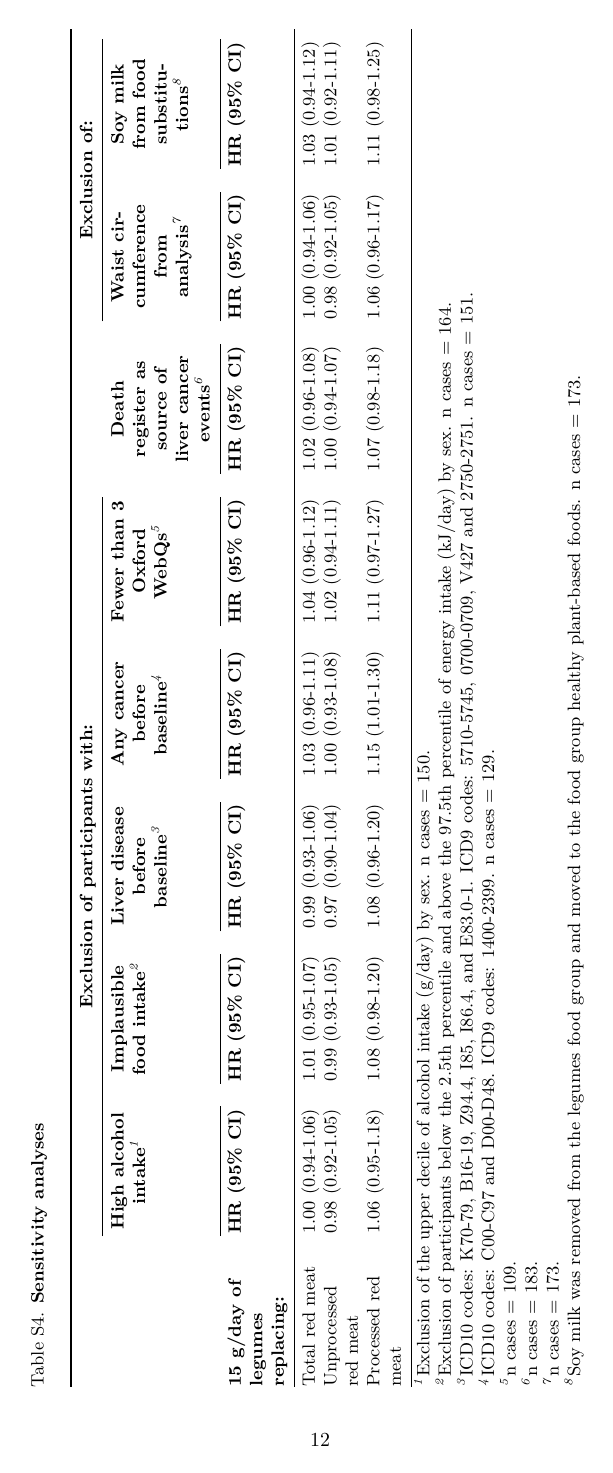
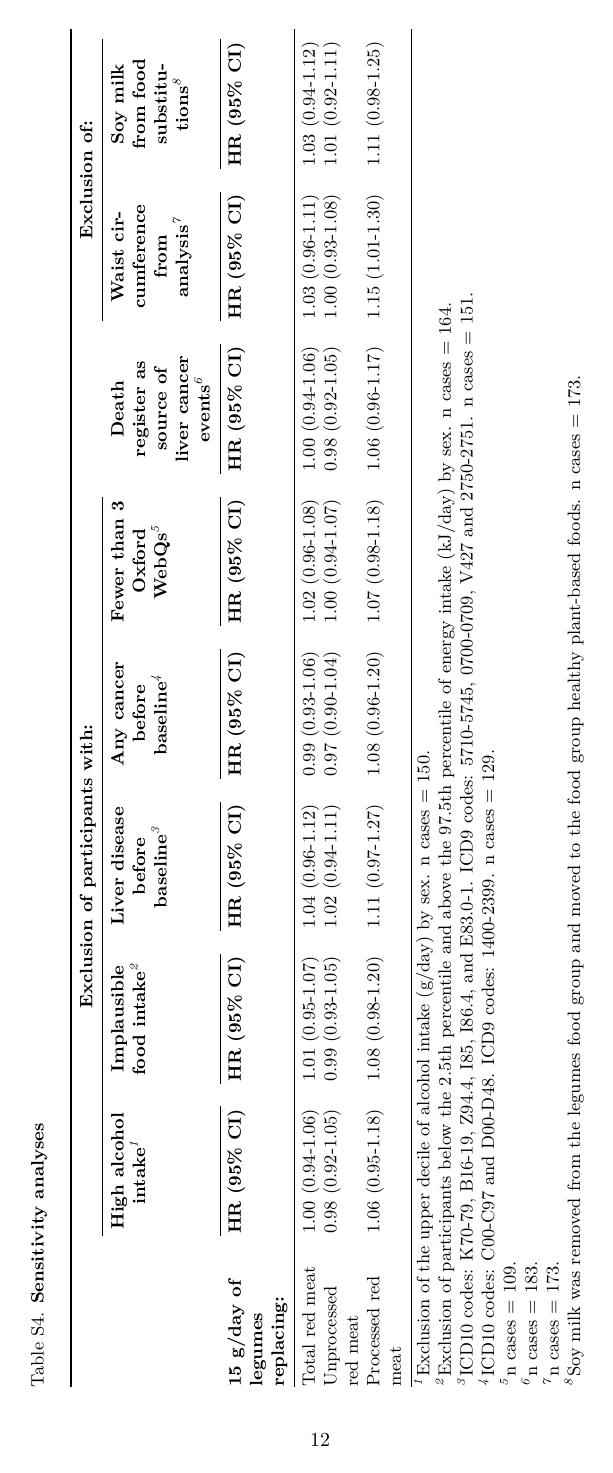
Before and after one commit to steno-aarhus/legliv, a LaTeX paper (doc/report.tex): page 12 of 16. Compiled offline with pdfLaTeX.

```diff
--- a/doc/report.tex
+++ b/doc/report.tex
@@ -65,6 +65,7 @@
 \usepackage{colortbl}
 \usepackage{array}
 \usepackage{anyfontsize}
+\usepackage{multirow}
 \ifLuaTeX
   \usepackage{selnolig}  % disable illegal ligatures
 \fi
@@ -805,9 +806,9 @@
 \cmidrule(lr){2-2} \cmidrule(lr){3-3} \cmidrule(lr){4-4} \cmidrule(lr){5-5} \cmidrule(lr){6-6} \cmidrule(lr){7-7} \cmidrule(lr){8-8} \cmidrule(lr){9-9}
 \textbf{15 g/day of legumes replacing:} & \textbf{HR} \textbf{(95\% CI)} & \textbf{HR} \textbf{(95\% CI)} & \textbf{HR} \textbf{(95\% CI)} & \textbf{HR} \textbf{(95\% CI)} & \textbf{HR} \textbf{(95\% CI)} & \textbf{HR} \textbf{(95\% CI)} & \textbf{HR} \textbf{(95\% CI)} & \textbf{HR} \textbf{(95\% CI)} \\
 \midrule\addlinespace[2.5pt]
-Total red meat & 1.00 (0.94-1.06) & 1.01 (0.95-1.07) & 0.99 (0.93-1.06) & 1.03 (0.96-1.11) & 1.04 (0.96-1.12) & 1.02 (0.96-1.08) & 1.00 (0.94-1.06) & 1.03 (0.94-1.12) \\
-Unprocessed red meat & 0.98 (0.92-1.05) & 0.99 (0.93-1.05) & 0.97 (0.90-1.04) & 1.00 (0.93-1.08) & 1.02 (0.94-1.11) & 1.00 (0.94-1.07) & 0.98 (0.92-1.05) & 1.01 (0.92-1.11) \\
-Processed red meat & 1.06 (0.95-1.18) & 1.08 (0.98-1.20) & 1.08 (0.96-1.20) & 1.15 (1.01-1.30) & 1.11 (0.97-1.27) & 1.07 (0.98-1.18) & 1.06 (0.96-1.17) & 1.11 (0.98-1.25) \\
+Total red meat & 1.00 (0.94-1.06) & 1.01 (0.95-1.07) & 1.04 (0.96-1.12) & 0.99 (0.93-1.06) & 1.02 (0.96-1.08) & 1.00 (0.94-1.06) & 1.03 (0.96-1.11) & 1.03 (0.94-1.12) \\
+Unprocessed red meat & 0.98 (0.92-1.05) & 0.99 (0.93-1.05) & 1.02 (0.94-1.11) & 0.97 (0.90-1.04) & 1.00 (0.94-1.07) & 0.98 (0.92-1.05) & 1.00 (0.93-1.08) & 1.01 (0.92-1.11) \\
+Processed red meat & 1.06 (0.95-1.18) & 1.08 (0.98-1.20) & 1.11 (0.97-1.27) & 1.08 (0.96-1.20) & 1.07 (0.98-1.18) & 1.06 (0.96-1.17) & 1.15 (1.01-1.30) & 1.11 (0.98-1.25) \\
 \bottomrule
 \end{tabular*}
 \begin{minipage}{\linewidth}
```
Also changed, not shown: doc/report.pdf, doc/report.tex (4 more changed lines), 6 other files.
